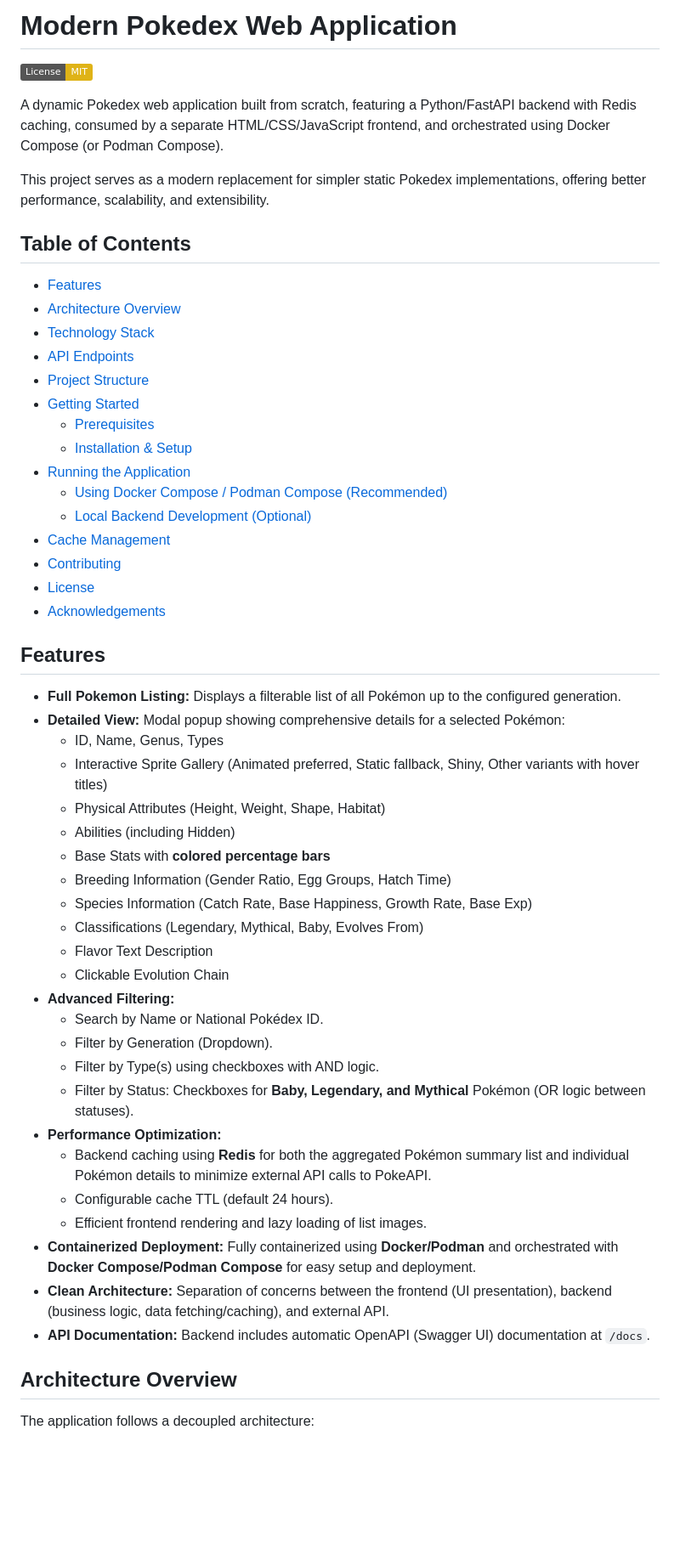
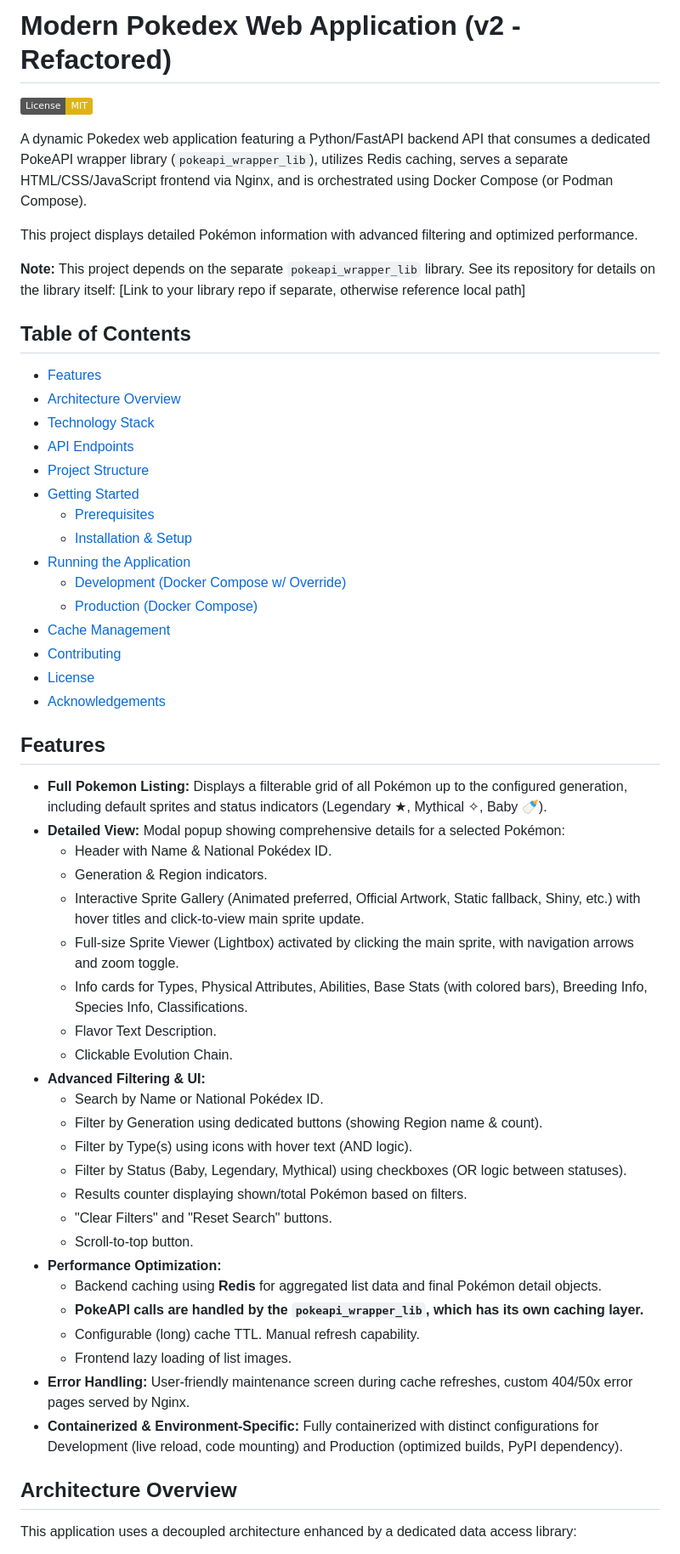
Before and after one commit to miethe/pokedex, a Markdown page: README.md, the part around the change printed below. Shown: that part at 85% size. Rendered like a GitHub page; badges without logos; blank space fills up the shorter version.

```diff
--- a/README.md
+++ b/README.md
@@ -1,10 +1,12 @@
-# Modern Pokedex Web Application
+# Modern Pokedex Web Application (v2 - Refactored)
 
 [![License: MIT](https://img.shields.io/badge/License-MIT-yellow.svg)](https://opensource.org/licenses/MIT)
 
-A dynamic Pokedex web application built from scratch, featuring a Python/FastAPI backend with Redis caching, consumed by a separate HTML/CSS/JavaScript frontend, and orchestrated using Docker Compose (or Podman Compose).
+A dynamic Pokedex web application featuring a Python/FastAPI backend API that consumes a dedicated PokeAPI wrapper library (`pokeapi_wrapper_lib`), utilizes Redis caching, serves a separate HTML/CSS/JavaScript frontend via Nginx, and is orchestrated using Docker Compose (or Podman Compose).
 
-This project serves as a modern replacement for simpler static Pokedex implementations, offering better performance, scalability, and extensibility.
+This project displays detailed Pokémon information with advanced filtering and optimized performance.
+
+**Note:** This project depends on the separate `pokeapi_wrapper_lib` library. See its repository for details on the library itself: [Link to your library repo if separate, otherwise reference local path]
 
 ## Table of Contents
 
@@ -17,8 +19,8 @@ This project serves as a modern replacement for simpler static Pokedex implement
     -   [Prerequisites](#prerequisites)
     -   [Installation & Setup](#installation--setup)
 -   [Running the Application](#running-the-application)
-    -   [Using Docker Compose / Podman Compose (Recommended)](#using-docker-compose--podman-compose-recommended)
-    -   [Local Backend Development (Optional)](#local-backend-development-optional)
+    -   [Development (Docker Compose w/ Override)](#development-docker-compose-w-override)
+    -   [Production (Docker Compose)](#production-docker-compose)
 -   [Cache Management](#cache-management)
 -   [Contributing](#contributing)
 -   [License](#license)
@@ -26,32 +28,32 @@ This project serves as a modern replacement for simpler static Pokedex implement
 
 ## Features
 
-*   **Full Pokemon Listing:** Displays a filterable list of all Pokémon up to the configured generation.
+*   **Full Pokemon Listing:** Displays a filterable grid of all Pokémon up to the configured generation, including default sprites and status indicators (Legendary ★, Mythical ✧, Baby 🍼).
 *   **Detailed View:** Modal popup showing comprehensive details for a selected Pokémon:
-    *   ID, Name, Genus, Types
-    *   Interactive Sprite Gallery (Animated preferred, Static fallback, Shiny, Other variants with hover titles)
-    *   Physical Attributes (Height, Weight, Shape, Habitat)
-    *   Abilities (including Hidden)
-    *   Base Stats with **colored percentage bars**
-    *   Breeding Information (Gender Ratio, Egg Groups, Hatch Time)
-    *   Species Information (Catch Rate, Base Happiness, Growth Rate, Base Exp)
-    *   Classifications (Legendary, Mythical, Baby, Evolves From)
-    *   Flavor Text Description
-    *   Clickable Evolution Chain
-*   **Advanced Filtering:**
+    *   Header with Name & National Pokédex ID.
+    *   Generation & Region indicators.
+    *   Interactive Sprite Gallery (Animated preferred, Official Artwork, Static fallback, Shiny, etc.) with hover titles and click-to-view main sprite update.
+    *   Full-size Sprite Viewer (Lightbox) activated by clicking the main sprite, with navigation arrows and zoom toggle.
+    *   Info cards for Types, Physical Attributes, Abilities, Base Stats (with colored bars), Breeding Info, Species Info, Classifications.
+    *   Flavor Text Description.
+    *   Clickable Evolution Chain.
+*   **Advanced Filtering & UI:**
     *   Search by Name or National Pokédex ID.
-    *   Filter by Generation (Dropdown).
-    *   Filter by Type(s) using checkboxes with AND logic.
-    *   Filter by Status: Checkboxes for **Baby, Legendary, and Mythical** Pokémon (OR logic between statuses).
+    *   Filter by Generation using dedicated buttons (showing Region name & count).
+    *   Filter by Type(s) using icons with hover text (AND logic).
+    *   Filter by Status (Baby, Legendary, Mythical) using checkboxes (OR logic between statuses).
+    *   Results counter displaying shown/total Pokémon based on filters.
+    *   "Clear Filters" and "Reset Search" buttons.
+    *   Scroll-to-top button.
 *   **Performance Optimization:**
-    *   Backend caching using **Redis** for both the aggregated Pokémon summary list and individual Pokémon details to minimize external API calls to PokeAPI.
-    *   Configurable cache TTL (default 24 hours).
-    *   Efficient frontend rendering and lazy loading of list images.
-*   **Containerized Deployment:** Fully containerized using **Docker/Podman** and orchestrated with **Docker Compose/Podman Compose** for easy setup and deployment.
-*   **Clean Architecture:** Separation of concerns between the frontend (UI presentation), backend (business logic, data fetching/caching), and external API.
-*   **API Documentation:** Backend includes automatic OpenAPI (Swagger UI) documentation at `/docs`.
+    *   Backend caching using **Redis** for aggregated list data and final Pokémon detail objects.
+    *   **PokeAPI calls are handled by the `pokeapi_wrapper_lib`, which has its own caching layer.**
+    *   Configurable (long) cache TTL. Manual refresh capability.
+    *   Frontend lazy loading of list images.
+*   **Error Handling:** User-friendly maintenance screen during cache refreshes, custom 404/50x error pages served by Nginx.
+*   **Containerized & Environment-Specific:** Fully containerized with distinct configurations for Development (live reload, code mounting) and Production (optimized builds, PyPI dependency).
 
 ## Architecture Overview
 
-The application follows a decoupled architecture:
+This application uses a decoupled architecture enhanced by a dedicated data access library:
 
```
Also changed, not shown: other parts of README.md (+90 -78 lines).
